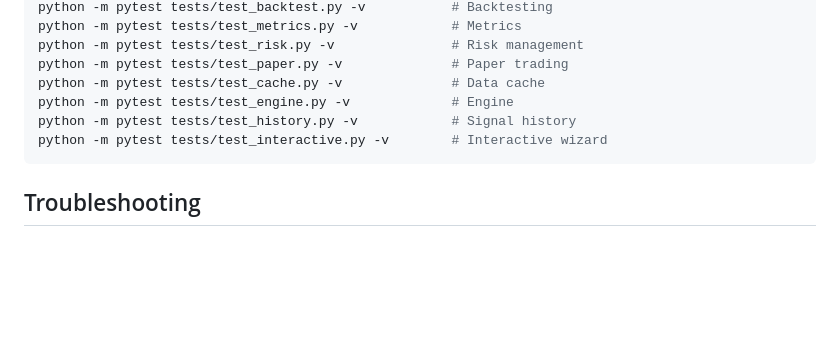
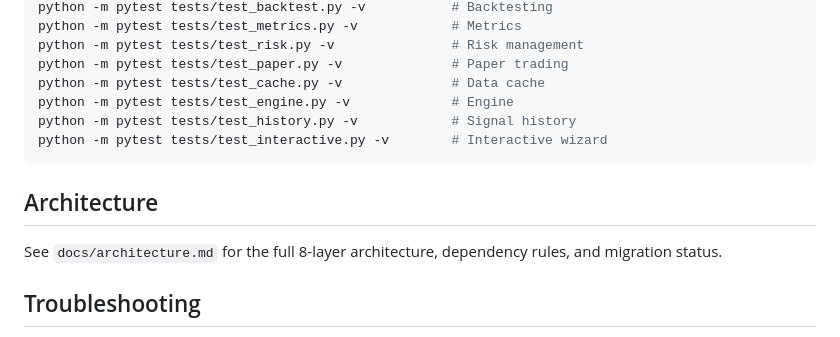
Before and after one commit to tamoraji/fun_trading, a Markdown page: docs/how-to-run.md, the part around the change. Rendered like a GitHub page; blank space fills up the shorter version.

````diff
--- a/docs/how-to-run.md
+++ b/docs/how-to-run.md
@@ -304,6 +304,10 @@ python -m pytest tests/test_history.py -v            # Signal history
 python -m pytest tests/test_interactive.py -v        # Interactive wizard
 ```
 
+## Architecture
+
+See `docs/architecture.md` for the full 8-layer architecture, dependency rules, and migration status.
+
 ## Troubleshooting
 
 **"No usable price bars returned"** — Yahoo Finance may be down or the symbol is invalid. Check your internet connection and verify the symbol exists on Yahoo Finance.
````
Also changed, not shown: docs/architecture.md (added, +145 -0 lines).
